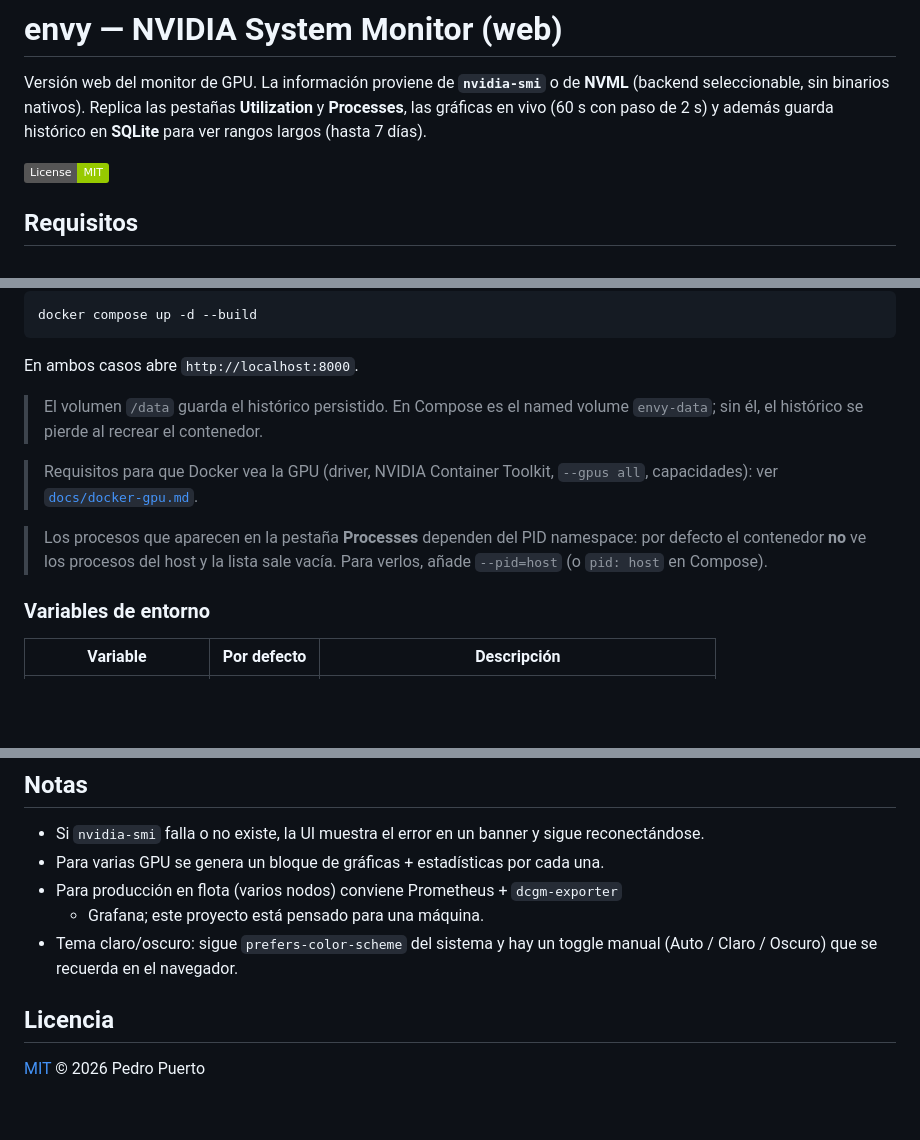
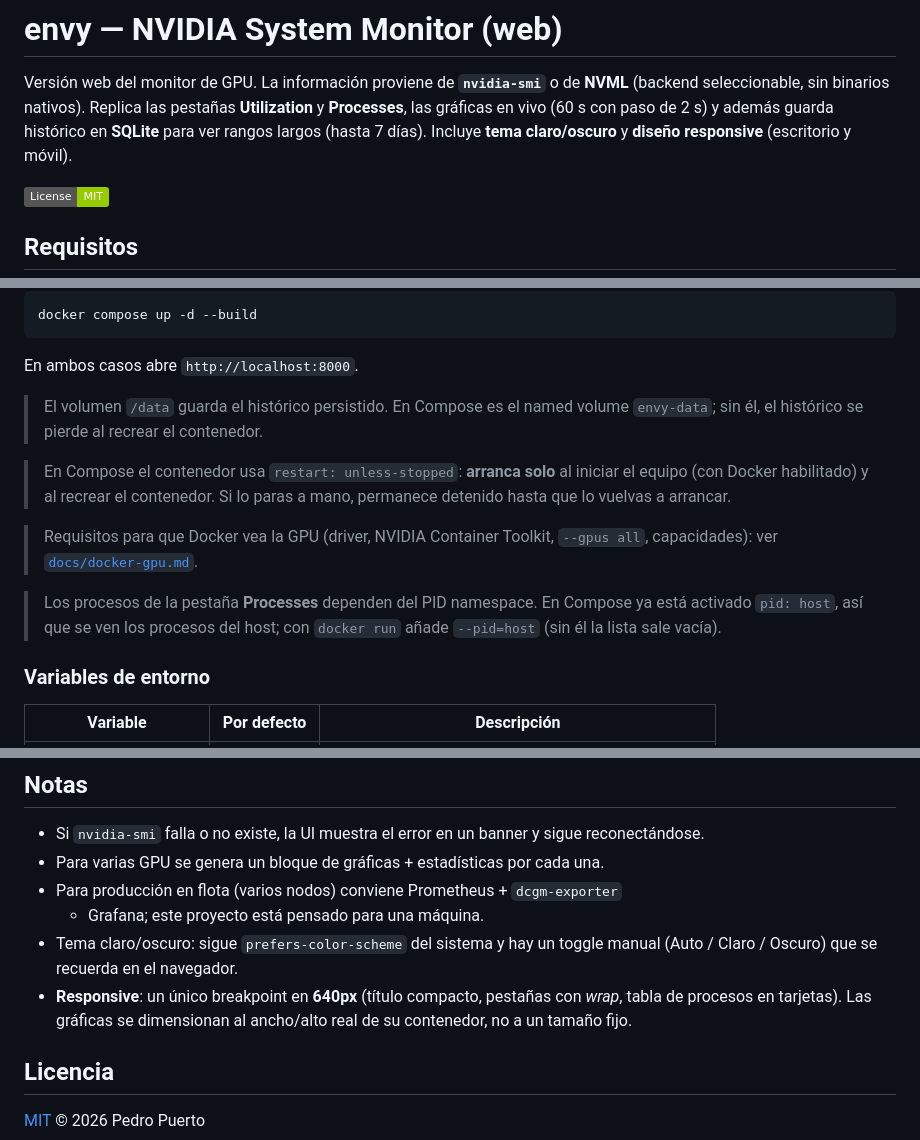
Before and after one commit to ppuertot/envy-monitor, a Markdown page: README.md, 3 parts joined by grey strips. Rendered like a GitHub page; badges without logos; blank space fills up the shorter version.

```diff
--- a/README.md
+++ b/README.md
@@ -4,6 +4,7 @@ Versión web del monitor de GPU. La información proviene de **`nvidia-smi`** o
 **NVML** (backend seleccionable, sin binarios nativos). Replica las pestañas
 **Utilization** y **Processes**, las gráficas en vivo (60 s con paso de 2 s) y
 además guarda histórico en **SQLite** para ver rangos largos (hasta 7 días).
+Incluye **tema claro/oscuro** y **diseño responsive** (escritorio y móvil).
 
 ![License: MIT](https://img.shields.io/badge/License-MIT-green.svg)
 
@@ -58,12 +59,16 @@ En ambos casos abre `http://localhost:8000`.
 > El volumen `/data` guarda el histórico persistido. En Compose es el named
 > volume `envy-data`; sin él, el histórico se pierde al recrear el contenedor.
 
+> En Compose el contenedor usa `restart: unless-stopped`: **arranca solo** al
+> iniciar el equipo (con Docker habilitado) y al recrear el contenedor. Si lo
+> paras a mano, permanece detenido hasta que lo vuelvas a arrancar.
+
 > Requisitos para que Docker vea la GPU (driver, NVIDIA Container Toolkit,
 > `--gpus all`, capacidades): ver [`docs/docker-gpu.md`](docs/docker-gpu.md).
 
-> Los procesos que aparecen en la pestaña **Processes** dependen del PID
-> namespace: por defecto el contenedor **no** ve los procesos del host y la
-> lista sale vacía. Para verlos, añade `--pid=host` (o `pid: host` en Compose).
+> Los procesos de la pestaña **Processes** dependen del PID namespace. En
+> Compose ya está activado `pid: host`, así que se ven los procesos del host;
+> con `docker run` añade `--pid=host` (sin él la lista sale vacía).
 
 ### Variables de entorno
 
@@ -169,6 +174,9 @@ nvidia-smi / NVML ──▶ Monitor (cada 2 s) ──┬─▶ SSE /api/stream
   + Grafana; este proyecto está pensado para una máquina.
 - Tema claro/oscuro: sigue `prefers-color-scheme` del sistema y hay un toggle
   manual (Auto / Claro / Oscuro) que se recuerda en el navegador.
+- **Responsive**: un único breakpoint en **640px** (título compacto, pestañas
+  con *wrap*, tabla de procesos en tarjetas). Las gráficas se dimensionan al
+  ancho/alto real de su contenedor, no a un tamaño fijo.
 
 ## Licencia
 
```
Also changed, not shown: AGENTS.md (+12 -3 lines), SUGERENCIAS.md (+6 -3 lines).
